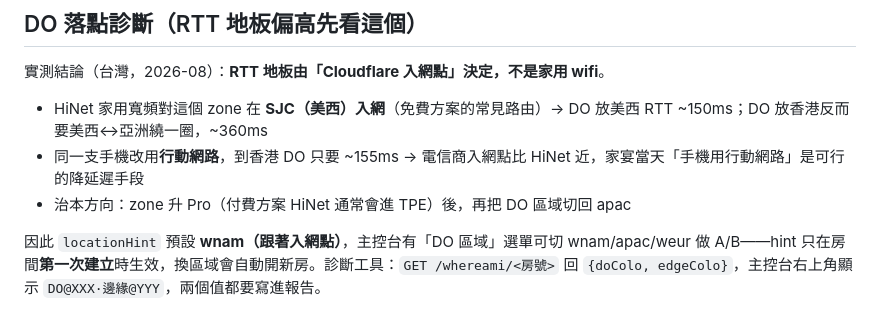
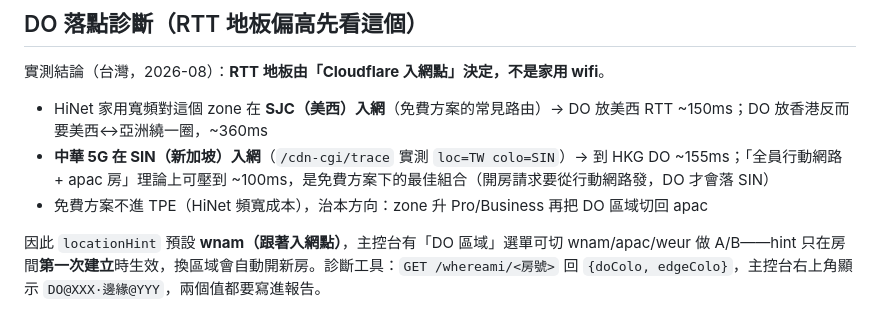
Before and after one commit to clarencechien/mahou, a Markdown page: README.md, the part around the change. GitHub-like rendering.

Commit message:
Document Chunghwa 5G entry point (SIN) in routing findings
Cellular enters Cloudflare at Singapore while HiNet broadband enters
at San Jose; all-cellular plus an apac room is the best free-plan
combination (~100ms expected, room must be created from cellular).

Co-Authored-By: Claude Fable 5 <noreply@anthropic.com>
Claude-Session: https://claude.ai/code/session_013sHThHawA64BpgAhdvf7vi

```diff
--- a/README.md
+++ b/README.md
@@ -75,8 +75,8 @@ wrangler.toml
 實測結論（台灣，2026-08）：**RTT 地板由「Cloudflare 入網點」決定，不是家用 wifi**。
 
 - HiNet 家用寬頻對這個 zone 在 **SJC（美西）入網**（免費方案的常見路由）→ DO 放美西 RTT ~150ms；DO 放香港反而要美西↔亞洲繞一圈，~360ms
-- 同一支手機改用**行動網路**，到香港 DO 只要 ~155ms → 電信商入網點比 HiNet 近，家宴當天「手機用行動網路」是可行的降延遲手段
-- 治本方向：zone 升 Pro（付費方案 HiNet 通常會進 TPE）後，再把 DO 區域切回 apac
+- **中華 5G 在 SIN（新加坡）入網**（`/cdn-cgi/trace` 實測 `loc=TW colo=SIN`）→ 到 HKG DO ~155ms；「全員行動網路 + apac 房」理論上可壓到 ~100ms，是免費方案下的最佳組合（開房請求要從行動網路發，DO 才會落 SIN）
+- 免費方案不進 TPE（HiNet 頻寬成本），治本方向：zone 升 Pro/Business 再把 DO 區域切回 apac
 
 因此 `locationHint` 預設 **wnam（跟著入網點）**，主控台有「DO 區域」選單可切 wnam/apac/weur 做 A/B——hint 只在房間**第一次建立**時生效，換區域會自動開新房。診斷工具：`GET /whereami/<房號>` 回 `{doColo, edgeColo}`，主控台右上角顯示 `DO@XXX·邊緣@YYY`，兩個值都要寫進報告。
 
```
